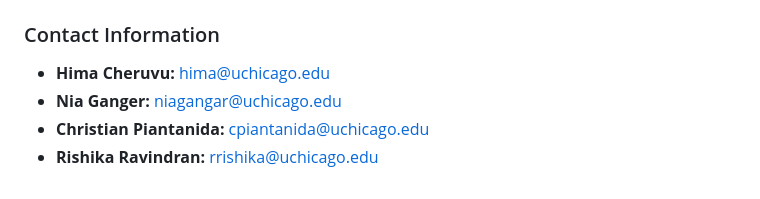
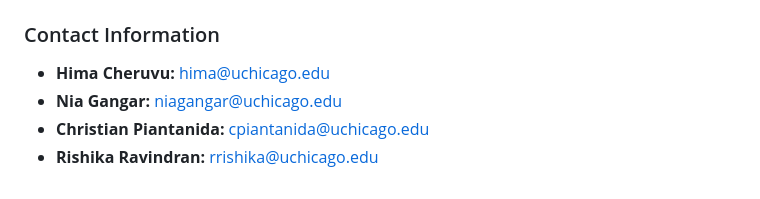
Before and after one commit to cpiantanida12/OnceUpon, a Markdown page: README.md, the part around the change. Drawn GitHub-style.

```diff
--- a/README.md
+++ b/README.md
@@ -153,6 +153,6 @@ Managing narrative cohesion in lengthy stories is a well-known challenge for LLM
 ### Contact Information
 
 - **Hima Cheruvu:** hima@uchicago.edu
-- **Nia Ganger:** niagangar@uchicago.edu
+- **Nia Gangar:** niagangar@uchicago.edu
 - **Christian Piantanida:** cpiantanida@uchicago.edu
 - **Rishika Ravindran:** rrishika@uchicago.edu
```
